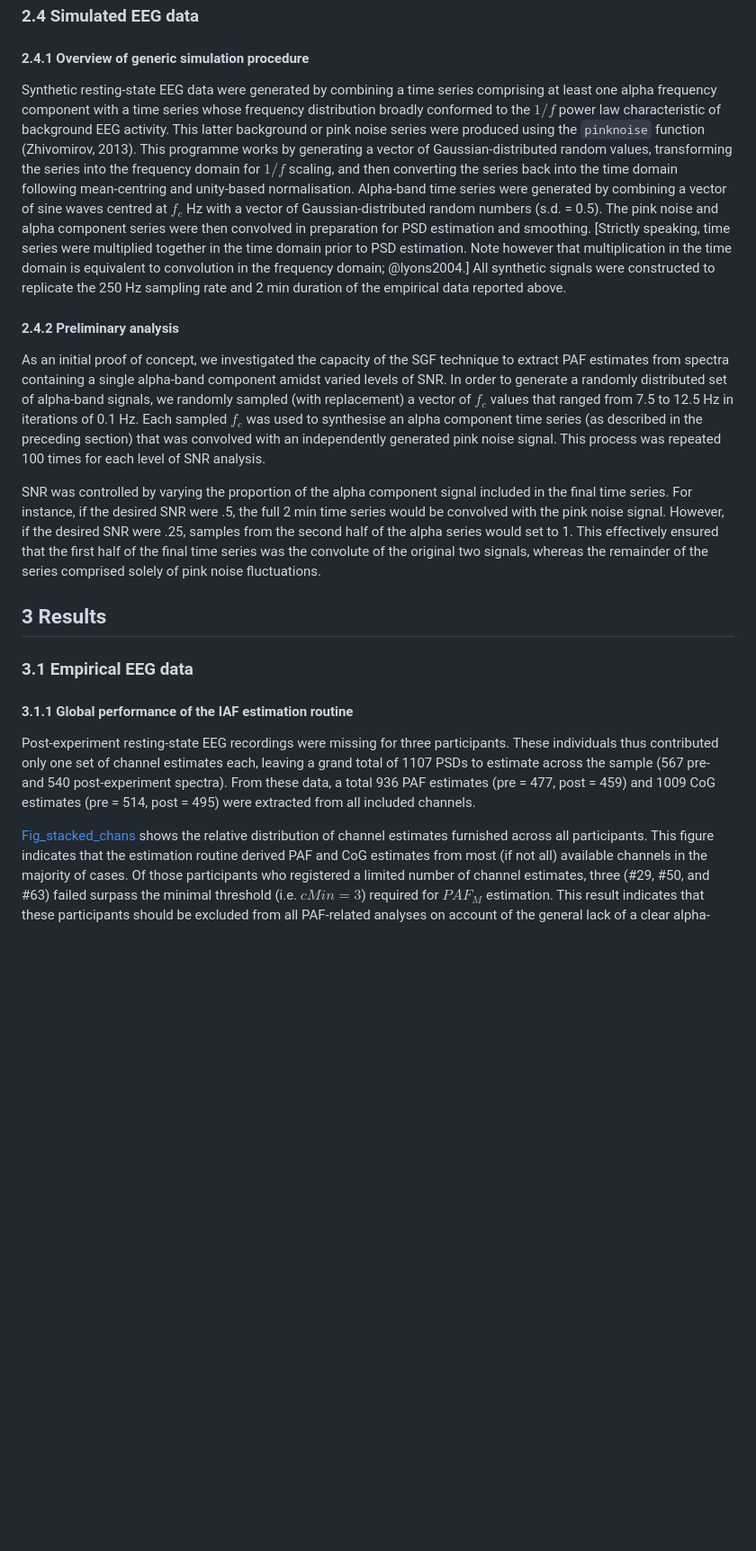
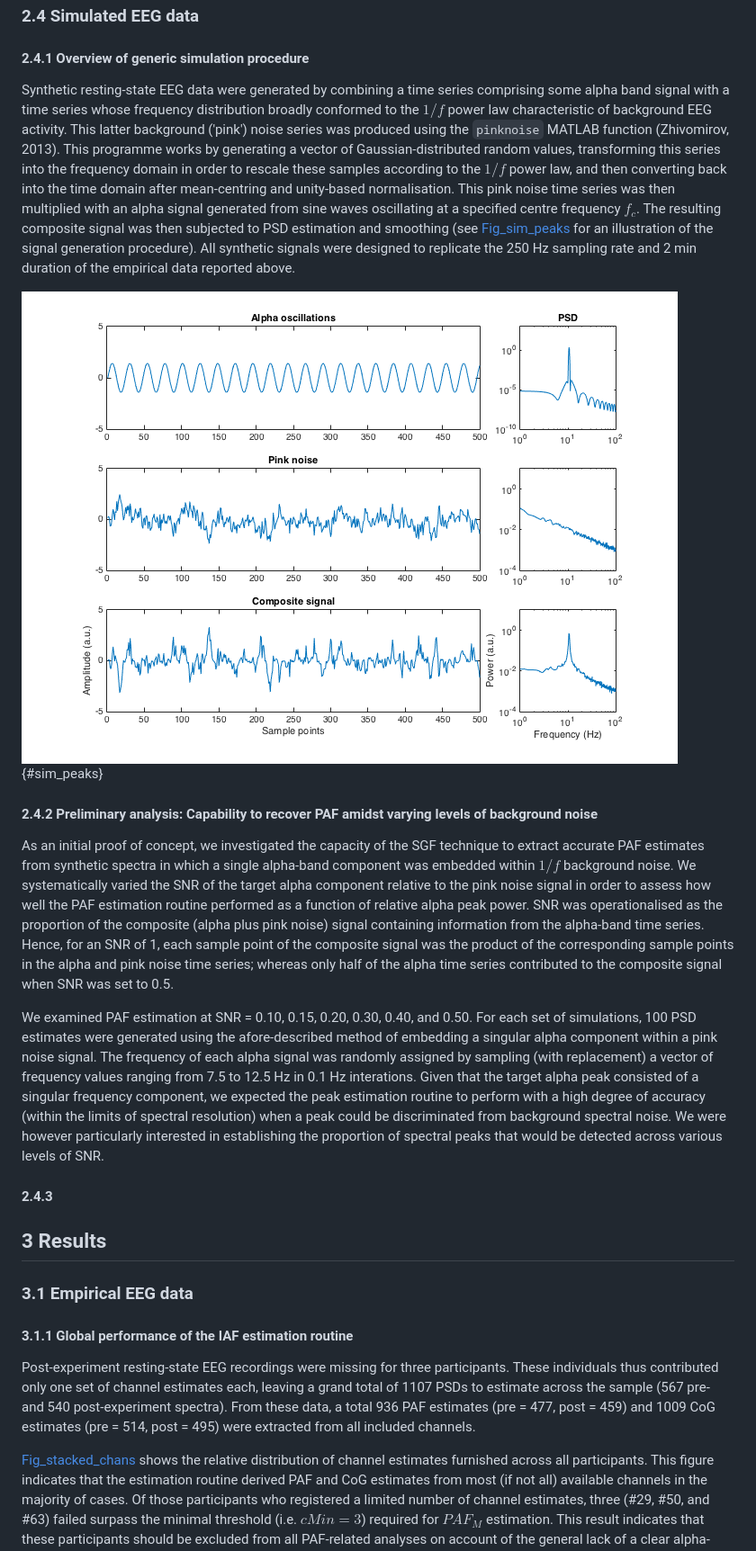
Before and after one commit to corcorana/restingIAF, a Markdown page: iaf_manu.md, the part around the change printed below. Shown: that part at 90% size. Drawn GitHub-style; pictures changed too: figs/sim_peaks.png (added); blank space fills up the shorter version.

Commit message:
sim detail and results

```diff
--- a/iaf_manu.md
+++ b/iaf_manu.md
@@ -372,27 +372,28 @@ From a methodological perspective, we were interested to observe how many cases
 ### 2.4 Simulated EEG data
 
 #### 2.4.1 Overview of generic simulation procedure
-Synthetic resting-state EEG data were generated by combining a time series comprising at least one alpha frequency component with a time series whose frequency distribution broadly conformed to the $1/f$ power law characteristic of background EEG activity.
-This latter background or pink noise series were produced using the `pinknoise` function (Zhivomirov, 2013).
-This programme works by generating a vector of Gaussian-distributed random values, transforming the series into the frequency domain for $1/f$ scaling, and then converting the series back into the time domain following mean-centring and unity-based normalisation.
-Alpha-band time series were generated by combining a vector of sine waves centred at $f_c$ Hz with a vector of Gaussian-distributed random numbers (s.d. = 0.5).
-The pink noise and alpha component series were then convolved in preparation for PSD estimation and smoothing.
-[Strictly speaking, time series were multiplied together in the time domain prior to PSD estimation.
-Note however that multiplication in the time domain is equivalent to convolution in the frequency domain; @lyons2004.]
-All synthetic signals were constructed to replicate the 250 Hz sampling rate and 2 min duration of the empirical data reported above.
+Synthetic resting-state EEG data were generated by combining a time series comprising some alpha band signal with a time series whose frequency distribution broadly conformed to the $1/f$ power law characteristic of background EEG activity.
+This latter background ('pink') noise series was produced using the `pinknoise` MATLAB function (Zhivomirov, 2013).
+This programme works by generating a vector of Gaussian-distributed random values, transforming this series into the frequency domain in order to rescale these samples according to the $1/f$ power law, and then converting back into the time domain after mean-centring and unity-based normalisation.
+This pink noise time series was then multiplied with an alpha signal generated from sine waves oscillating at a specified centre frequency $f_c$.
+The resulting composite signal was then subjected to PSD estimation and smoothing (see [Fig_sim_peaks](#sim_peaks) for an illustration of the signal generation procedure).
+All synthetic signals were designed to replicate the 250 Hz sampling rate and 2 min duration of the empirical data reported above.
 
-#### 2.4.2 Preliminary analysis
-As an initial proof of concept, we investigated the capacity of the SGF technique to extract PAF estimates from spectra containing a single alpha-band component amidst varied levels of SNR.
-In order to generate a randomly distributed set of alpha-band signals, we randomly sampled (with replacement) a vector of $f_c$ values that ranged from 7.5 to 12.5 Hz in iterations of 0.1 Hz.
-Each sampled $f_c$ was used to synthesise an alpha component time series (as described in the preceding section) that was convolved with an independently generated pink noise signal.
-This process was repeated 100 times for each level of SNR analysis.
+![*Fig_sim_peaks.* Illustration of the simuation general scheme for constructing synthetic resting-state EEG data. *Top and central rows*: 2 s portion of randomly selected alpha and pink noise signals, together with their respective power spectral density properties (right panel; log-scaled). *Bottom row*: Resultant signal produced by combining the two signals together (point-by-point multiplication in the time domain). *a.u.*: arbitrary unit.](figs/sim_peaks.png){#sim_peaks}
 
-SNR was controlled by varying the proportion of the alpha component signal included in the final time series.
-For instance, if the desired SNR were .5, the full 2 min time series would be convolved with the pink noise signal.
-However, if the desired SNR were .25, samples from the second half of the alpha series would set to 1.
-This effectively ensured that the first half of the final time series was the convolute of the original two signals, whereas the remainder of the series  comprised solely of pink noise fluctuations.
+#### 2.4.2 Preliminary analysis: Capability to recover PAF amidst varying levels of background noise
+As an initial proof of concept, we investigated the capacity of the SGF technique to extract accurate PAF estimates from synthetic spectra in which a single alpha-band component was embedded within $1/f$ background noise.
+We systematically varied the SNR of the target alpha component relative to the pink noise signal in order to assess how well the PAF estimation routine performed as a function of relative alpha peak power.
+SNR was operationalised as the proportion of the composite (alpha plus pink noise) signal containing information from the alpha-band time series.
+Hence, for an SNR of 1, each sample point of the composite signal was the product of the corresponding sample points in the alpha and pink noise time series; whereas only half of the alpha time series contributed to the composite signal when SNR was set to 0.5.
 
+We examined PAF estimation at SNR = 0.10, 0.15, 0.20, 0.30, 0.40, and 0.50.
+For each set of simulations, 100 PSD estimates were generated using the afore-described method of embedding a singular alpha component within a pink noise signal.
+The frequency of each alpha signal was randomly assigned by sampling (with replacement) a vector of frequency values ranging from 7.5 to 12.5 Hz in 0.1 Hz interations.
+Given that the target alpha peak consisted of a singular frequency component, we expected the peak estimation routine to perform with a high degree of accuracy (within the limits of spectral resolution) when a peak could be discriminated from background spectral noise.
+We were however particularly interested in establishing the proportion of spectral peaks that would be detected across various levels of SNR.
 
+#### 2.4.3
 <!-- AC's notes. We present ?8 simulation datasets to assess how well the analysis routine performs across varied spectral conditions. summarise in table - 8.75, 11.25, mixed; narrow band, broad band; low noise, (medium?), high noise
 random variance in the amount of noise introduced – generate 9 channels each condition and calculate estimates (I.e. create single dataset each condition)
 display a random channel from each dataset – overlay genuine PSD with estimate
```
Also changed, not shown: other parts of iaf_manu.md (+24 -2 lines).
